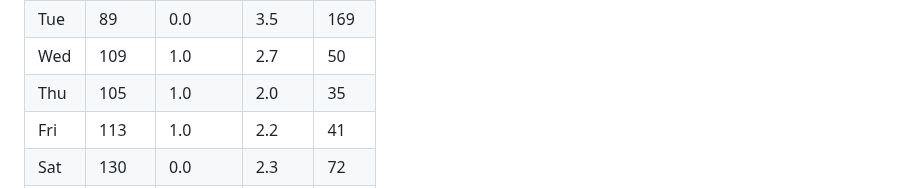
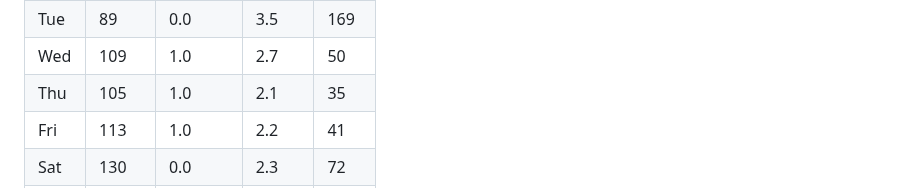
Before and after one commit to step427/dadhax-reels, a Markdown page: stats/README.md, the part around one of its changes. Rendered like a GitHub page.

Commit message:
Stats snapshot

```diff
--- a/stats/README.md
+++ b/stats/README.md
@@ -129,7 +129,7 @@ Mostly Nick posting by hand at whatever hour he was free, going back to 2024. Us
 | Mon | 102 | 0.0 | 1.6 | 16 |
 | Tue | 89 | 0.0 | 3.5 | 169 |
 | Wed | 109 | 1.0 | 2.7 | 50 |
-| Thu | 105 | 1.0 | 2.0 | 35 |
+| Thu | 105 | 1.0 | 2.1 | 35 |
 | Fri | 113 | 1.0 | 2.2 | 41 |
 | Sat | 130 | 0.0 | 2.3 | 72 |
 | Sun | 153 | 0.0 | 1.7 | 42 |
```
Also changed, not shown: other parts of stats/README.md (+1 -1 lines), stats/CRAFT.md (+16 -16 lines).
